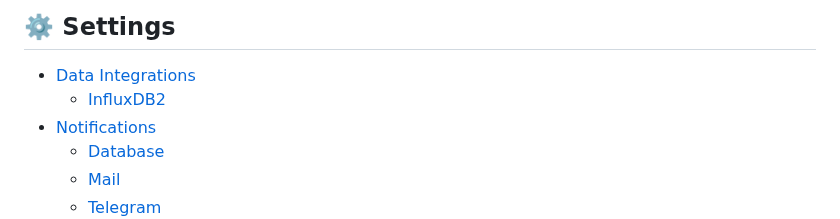
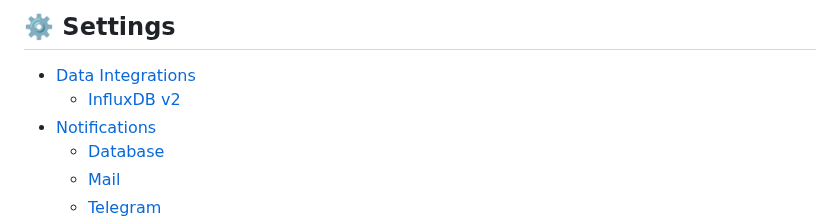
Before and after one commit to alexjustesen/speedtest-tracker-docs, a Markdown page: SUMMARY.md, the part around the change. Drawn GitHub-style.

```diff
--- a/SUMMARY.md
+++ b/SUMMARY.md
@@ -23,7 +23,7 @@
 ## ⚙️ Settings
 
 * [Data Integrations](settings/data-platforms/README.md)
-  * [InfluxDB2](settings/data-platforms/influxdb2.md)
+  * [InfluxDB v2](settings/data-platforms/influxdb2.md)
 * [Notifications](settings/notifications/README.md)
   * [Database](settings/notifications/database.md)
   * [Mail](settings/notifications/mail.md)
```
Also changed, not shown: settings/data-platforms/influxdb2.md (+20 -6 lines), .gitbook/assets/influxdb2_settings.png (deleted), .gitbook/assets/influxdbv2_settings.png (added).
